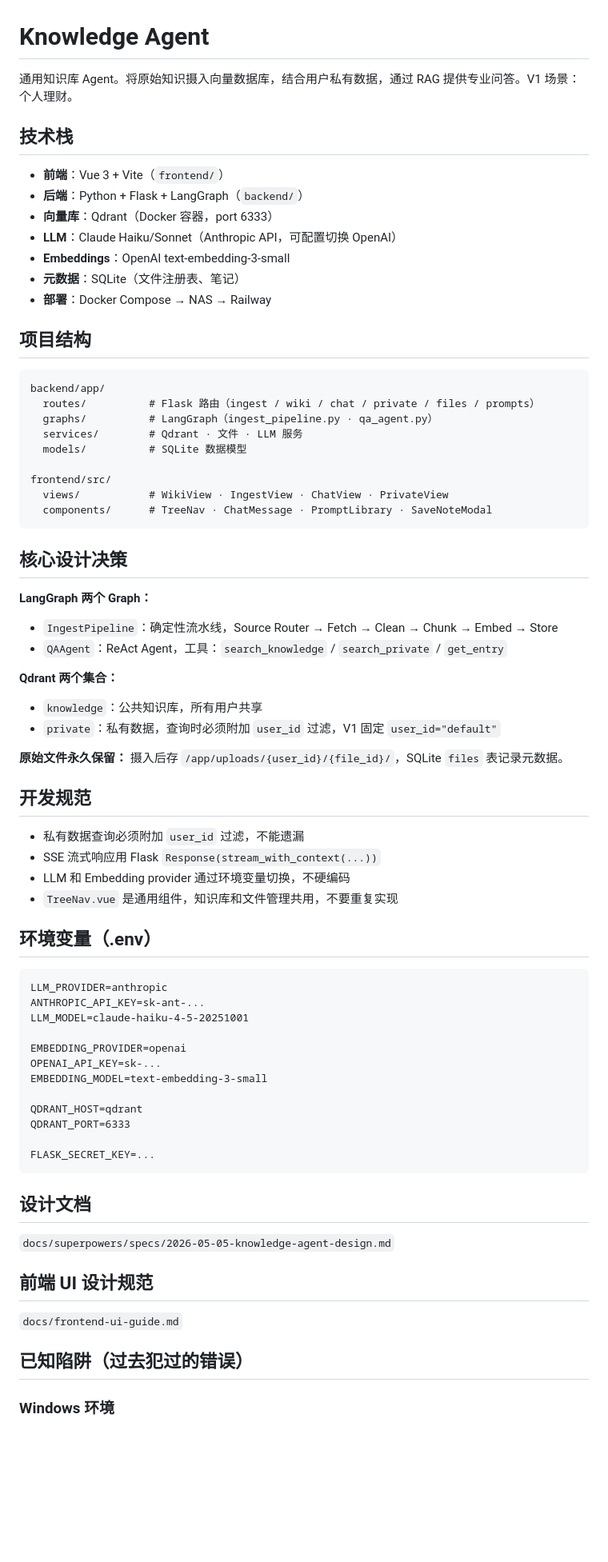
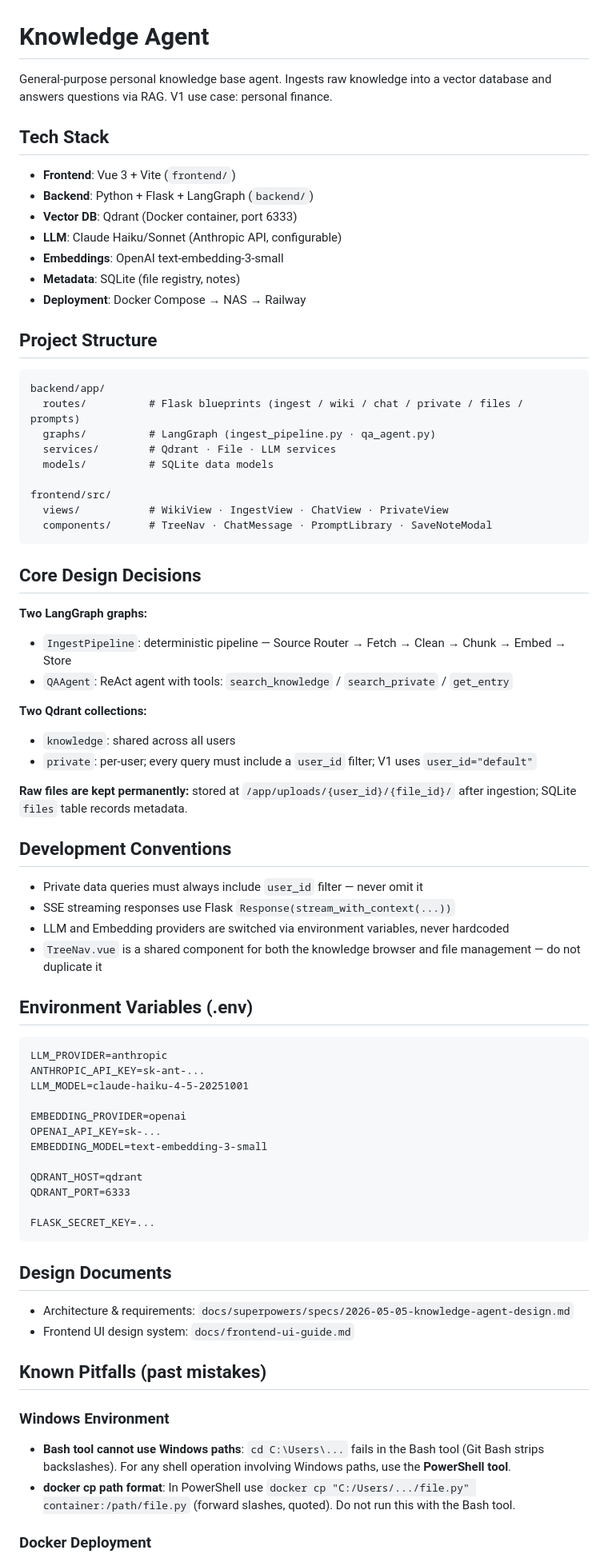
Before and after one commit to austinxyz/python-agent, a Markdown page: CLAUDE.md, the part around one of its changes. Shown at 80% size. Rendered like a GitHub page; blank space fills up the shorter version.

Commit message:
docs: translate CLAUDE.md, frontend-ui-guide, and README to English
All primary design and reference documents are now in English.

````diff
--- a/CLAUDE.md
+++ b/CLAUDE.md
@@ -1,51 +1,51 @@
 # Knowledge Agent
 
-通用知识库 Agent。将原始知识摄入向量数据库，结合用户私有数据，通过 RAG 提供专业问答。V1 场景：个人理财。
+General-purpose personal knowledge base agent. Ingests raw knowledge into a vector database and answers questions via RAG. V1 use case: personal finance.
 
-## 技术栈
+## Tech Stack
 
-- **前端**：Vue 3 + Vite（`frontend/`）
-- **后端**：Python + Flask + LangGraph（`backend/`）
-- **向量库**：Qdrant（Docker 容器，port 6333）
-- **LLM**：Claude Haiku/Sonnet（Anthropic API，可配置切换 OpenAI）
-- **Embeddings**：OpenAI text-embedding-3-small
-- **元数据**：SQLite（文件注册表、笔记）
-- **部署**：Docker Compose → NAS → Railway
+- **Frontend**: Vue 3 + Vite (`frontend/`)
+- **Backend**: Python + Flask + LangGraph (`backend/`)
+- **Vector DB**: Qdrant (Docker container, port 6333)
+- **LLM**: Claude Haiku/Sonnet (Anthropic API, configurable)
+- **Embeddings**: OpenAI text-embedding-3-small
+- **Metadata**: SQLite (file registry, notes)
+- **Deployment**: Docker Compose → NAS → Railway
 
-## 项目结构
+## Project Structure
 
 ```
 backend/app/
-  routes/          # Flask 路由（ingest / wiki / chat / private / files / prompts）
-  graphs/          # LangGraph（ingest_pipeline.py · qa_agent.py）
-  services/        # Qdrant · 文件 · LLM 服务
-  models/          # SQLite 数据模型
+  routes/          # Flask blueprints (ingest / wiki / chat / private / files / prompts)
+  graphs/          # LangGraph (ingest_pipeline.py · qa_agent.py)
+  services/        # Qdrant · File · LLM services
+  models/          # SQLite data models
 
 frontend/src/
   views/           # WikiView · IngestView · ChatView · PrivateView
   components/      # TreeNav · ChatMessage · PromptLibrary · SaveNoteModal
 ```
 
-## 核心设计决策
+## Core Design Decisions
 
-**LangGraph 两个 Graph：**
-- `IngestPipeline`：确定性流水线，Source Router → Fetch → Clean → Chunk → Embed → Store
-- `QAAgent`：ReAct Agent，工具：`search_knowledge` / `search_private` / `get_entry`
+**Two LangGraph graphs:**
+- `IngestPipeline`: deterministic pipeline — Source Router → Fetch → Clean → Chunk → Embed → Store
+- `QAAgent`: ReAct agent with tools: `search_knowledge` / `search_private` / `get_entry`
 
-**Qdrant 两个集合：**
-- `knowledge`：公共知识库，所有用户共享
-- `private`：私有数据，查询时必须附加 `user_id` 过滤，V1 固定 `user_id="default"`
+**Two Qdrant collections:**
+- `knowledge`: shared across all users
+- `private`: per-user; every query must include a `user_id` filter; V1 uses `user_id="default"`
 
-**原始文件永久保留：** 摄入后存 `/app/uploads/{user_id}/{file_id}/`，SQLite `files` 表记录元数据。
+**Raw files are kept permanently:** stored at `/app/uploads/{user_id}/{file_id}/` after ingestion; SQLite `files` table records metadata.
 
-## 开发规范
+## Development Conventions
 
-- 私有数据查询必须附加 `user_id` 过滤，不能遗漏
-- SSE 流式响应用 Flask `Response(stream_with_context(...))`
-- LLM 和 Embedding provider 通过环境变量切换，不硬编码
-- `TreeNav.vue` 是通用组件，知识库和文件管理共用，不要重复实现
+- Private data queries must always include `user_id` filter — never omit it
+- SSE streaming responses use Flask `Response(stream_with_context(...))`
+- LLM and Embedding providers are switched via environment variables, never hardcoded
+- `TreeNav.vue` is a shared component for both the knowledge browser and file management — do not duplicate it
 
-## 环境变量（.env）
+## Environment Variables (.env)
 
 ```
 LLM_PROVIDER=anthropic
@@ -62,15 +62,17 @@ QDRANT_PORT=6333
 FLASK_SECRET_KEY=...
 ```
 
-## 设计文档
+## Design Documents
 
-`docs/superpowers/specs/2026-05-05-knowledge-agent-design.md`
+- Architecture & requirements: `docs/superpowers/specs/2026-05-05-knowledge-agent-design.md`
+- Frontend UI design system: `docs/frontend-ui-guide.md`
 
-## 前端 UI 设计规范
+## Known Pitfalls (past mistakes)
 
-`docs/frontend-ui-guide.md`
+### Windows Environment
 
-## 已知陷阱（过去犯过的错误）
+- **Bash tool cannot use Windows paths**: `cd C:\Users\...` fails in the Bash tool (Git Bash strips backslashes). For any shell operation involving Windows paths, use the **PowerShell tool**.
+- **docker cp path format**: In PowerShell use `docker cp "C:/Users/.../file.py" container:/path/file.py` (forward slashes, quoted). Do not run this with the Bash tool.
 
-### Windows 环境
+### Docker Deployment
 
````
Also changed, not shown: other parts of CLAUDE.md (+22 -26 lines), README.md (added, +164 -0 lines), docs/frontend-ui-guide.md (+63 -44 lines).
